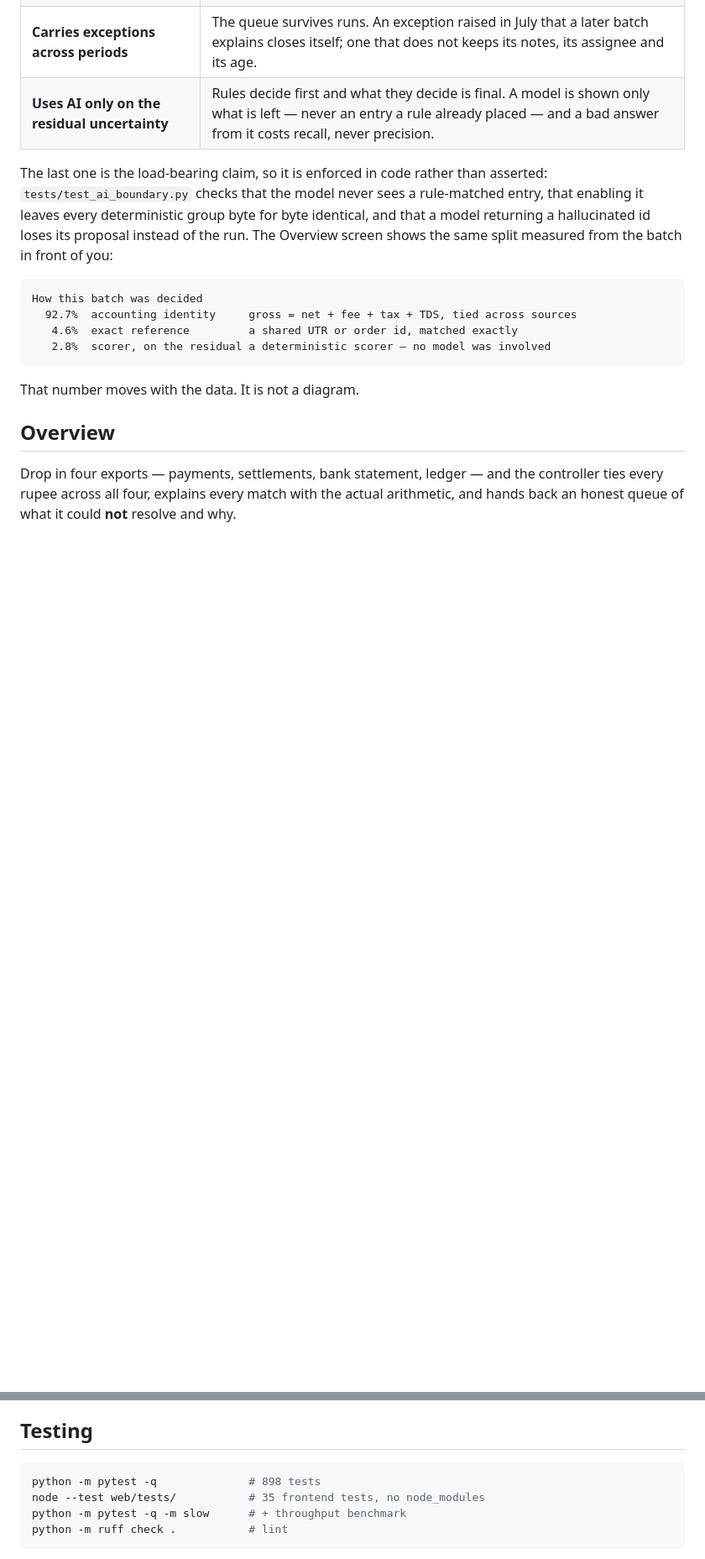
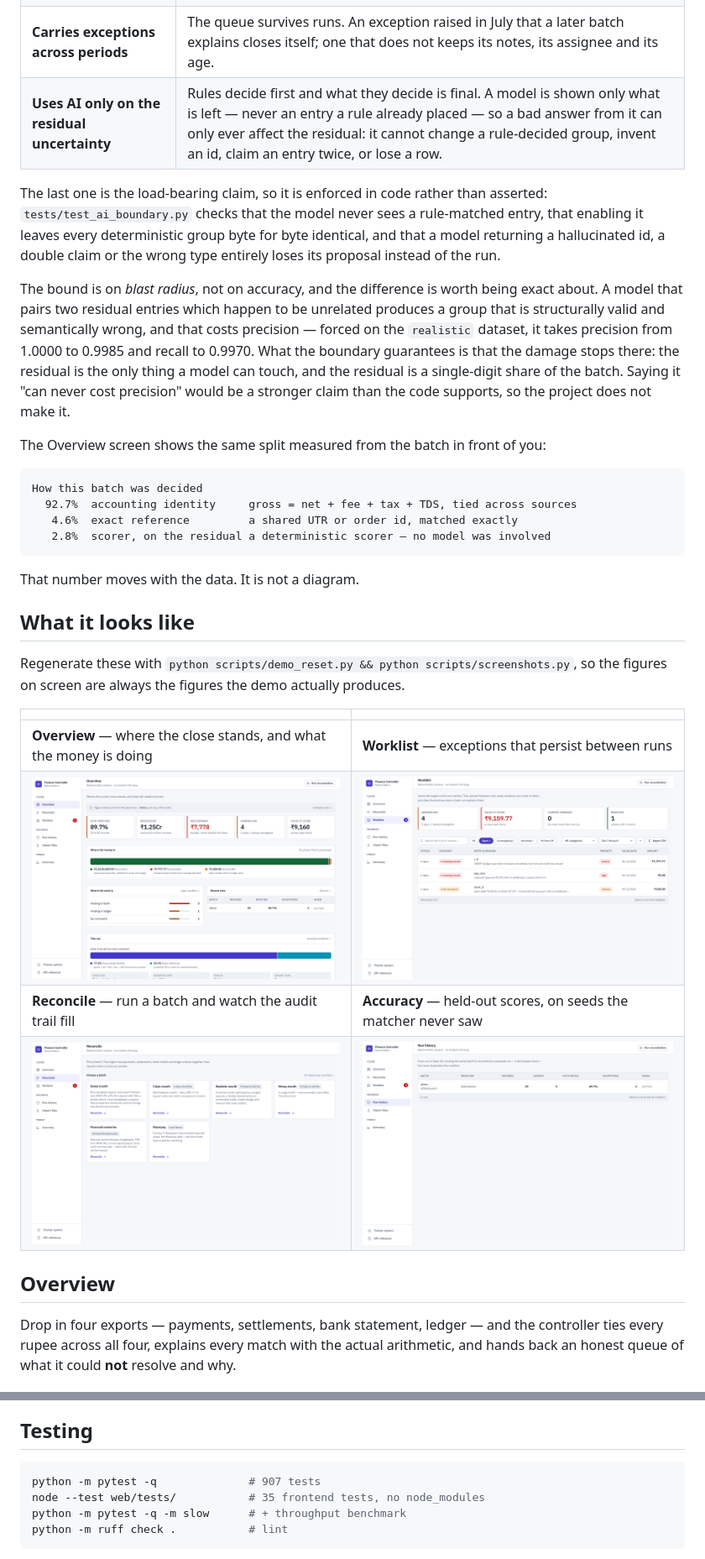
Before and after one commit to pk7007/razorpay-buildathon, a Markdown page: README.md, 2 parts joined by grey strips. Shown at 84% size. GitHub-like rendering; pictures changed too: docs/screenshots/01-overview.png (added), docs/screenshots/02-reconcile.png (added), docs/screenshots/03-worklist.png (added); blank space fills up the shorter version.

````diff
--- a/README.md
+++ b/README.md
@@ -25,14 +25,26 @@ This does four things instead, and each one is checkable in the running app:
 | **Reconciles financial events, not rows** | A refund, a chargeback and a TDS deduction are terms in the settlement equation, not noise to filter out. A partially refunded sale settles for less and still ties. |
 | **Explains every decision with the arithmetic** | Every match and every refusal writes an audit record containing the actual sum. Nothing is "matched (94%)" with no reason attached. |
 | **Carries exceptions across periods** | The queue survives runs. An exception raised in July that a later batch explains closes itself; one that does not keeps its notes, its assignee and its age. |
-| **Uses AI only on the residual uncertainty** | Rules decide first and what they decide is final. A model is shown only what is left — never an entry a rule already placed — and a bad answer from it costs recall, never precision. |
+| **Uses AI only on the residual uncertainty** | Rules decide first and what they decide is final. A model is shown only what is left — never an entry a rule already placed — so a bad answer from it can only ever affect the residual: it cannot change a rule-decided group, invent an id, claim an entry twice, or lose a row. |
 
 The last one is the load-bearing claim, so it is enforced in code rather than
 asserted: `tests/test_ai_boundary.py` checks that the model never sees a
 rule-matched entry, that enabling it leaves every deterministic group byte for
-byte identical, and that a model returning a hallucinated id loses its proposal
-instead of the run. The Overview screen shows the same split measured from the
-batch in front of you:
+byte identical, and that a model returning a hallucinated id, a double claim or
+the wrong type entirely loses its proposal instead of the run.
+
+The bound is on *blast radius*, not on accuracy, and the difference is worth
+being exact about. A model that pairs two residual entries which happen to be
+unrelated produces a group that is structurally valid and semantically wrong,
+and that costs precision — forced on the `realistic` dataset, it takes
+precision from 1.0000 to 0.9985 and recall to 0.9970. What the boundary
+guarantees is that the damage stops there: the residual is the only thing a
+model can touch, and the residual is a single-digit share of the batch. Saying
+it "can never cost precision" would be a stronger claim than the code
+supports, so the project does not make it.
+
+The Overview screen shows the same split measured from the batch in front of
+you:
 
 ```
 How this batch was decided
@@ -42,6 +54,19 @@ How this batch was decided
 ```
 
 That number moves with the data. It is not a diagram.
+
+## What it looks like
+
+Regenerate these with `python scripts/demo_reset.py && python scripts/screenshots.py`,
+so the figures on screen are always the figures the demo actually produces.
+
+| | |
+| --- | --- |
+| **Overview** — where the close stands, and what the money is doing | **Worklist** — exceptions that persist between runs |
+| [![Overview](docs/screenshots/01-overview.png)](docs/screenshots/01-overview.png) | [![Worklist](docs/screenshots/03-worklist.png)](docs/screenshots/03-worklist.png) |
+| **Reconcile** — run a batch and watch the audit trail fill | **Accuracy** — held-out scores, on seeds the matcher never saw |
+| [![Reconcile](docs/screenshots/02-reconcile.png)](docs/screenshots/02-reconcile.png) | [![Accuracy](docs/screenshots/04-accuracy.png)](docs/screenshots/04-accuracy.png) |
+
 
 ## Overview
 
@@ -423,7 +448,7 @@ rows.
 ## Testing
 
 ```bash
-python -m pytest -q              # 898 tests
+python -m pytest -q              # 907 tests
 node --test web/tests/           # 35 frontend tests, no node_modules
 python -m pytest -q -m slow      # + throughput benchmark
 python -m ruff check .           # lint
````
Also changed, not shown: 3 other files.
